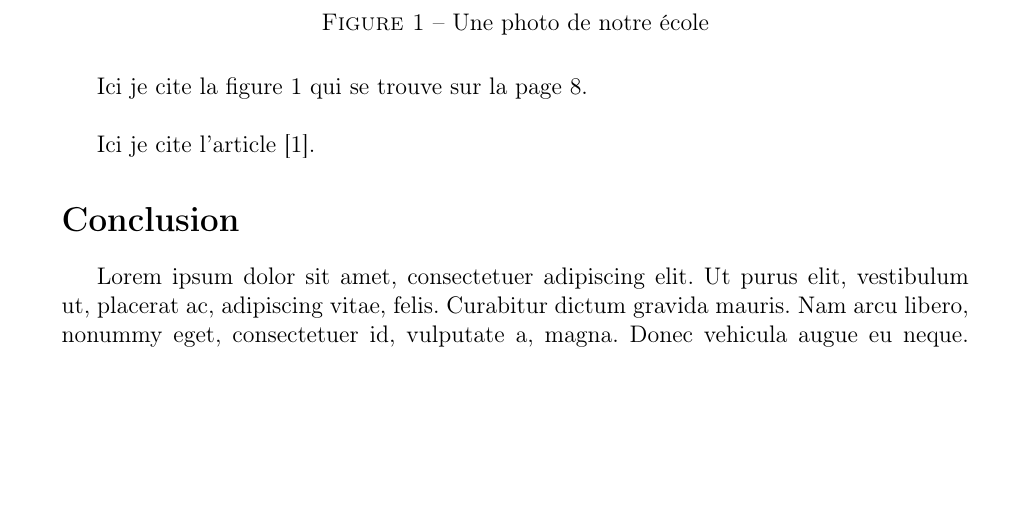
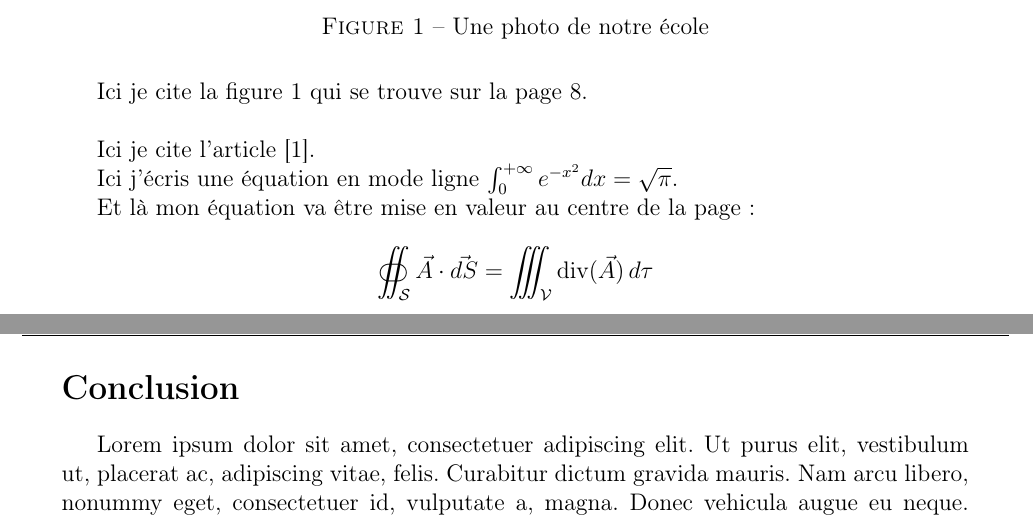
Before and after one commit to nbert71/latex_centrale_marseille, a LaTeX document (main.tex): part of page 9 of 13 before the commit and two parts of pages 9 and 10 of 13 after it, the two joined at a grey line, cut so that both start at the same text, the shorter picture padded with empty space. Compiled offline with pdfLaTeX.

Commit message:
example equation

```diff
--- a/main.tex
+++ b/main.tex
@@ -4,6 +4,7 @@
 
 % --- Liste des packages supplémentaires --- %
 \usepackage{lipsum}
+\usepackage{esint}
 
 % ------------------------------------------ %
 
@@ -133,15 +134,25 @@
 
 \section{Quelques commandes}
 
-\insererfigure{images/centrale-photo.jpg}{7cm}{Une photo de notre école}{mediatheque}
+\insererfigure{images/centrale-photo.jpg}{0.6\textwidth}{Une photo de notre école}{mediatheque}
 % 1- Chemin vers l'image
-% 2- Largeur de l'image
+% 2- Hauteur de l'image (7cm ou bien 0.6\textwidth ==>60%)
 % 3- Légénde sous l'image
 % 4- Label associé à l'image pour pouvoir la citer
+
+
 
 Ici je cite la figure \ref{fig: mediatheque} qui se trouve sur la page \pageref{fig: mediatheque}.\\
 
 Ici je cite l'article \cite{Debauche2021}.
+
+Ici j'écris une équation en mode ligne $\int_0^{+\infty} e^{-x^2} dx = \sqrt{\pi}$.
+
+Et là mon équation va être mise en valeur au centre de la page :
+
+$$
+\oiint_{\mathcal{S}} \vec{A} \cdot \vec{dS} = \iiint_{\mathcal{V}} \textrm{div}(\vec{A}) \, d\tau
+$$
 
 \ajoutsommaire{section}{Conclusion}
 \section*{Conclusion}
```
